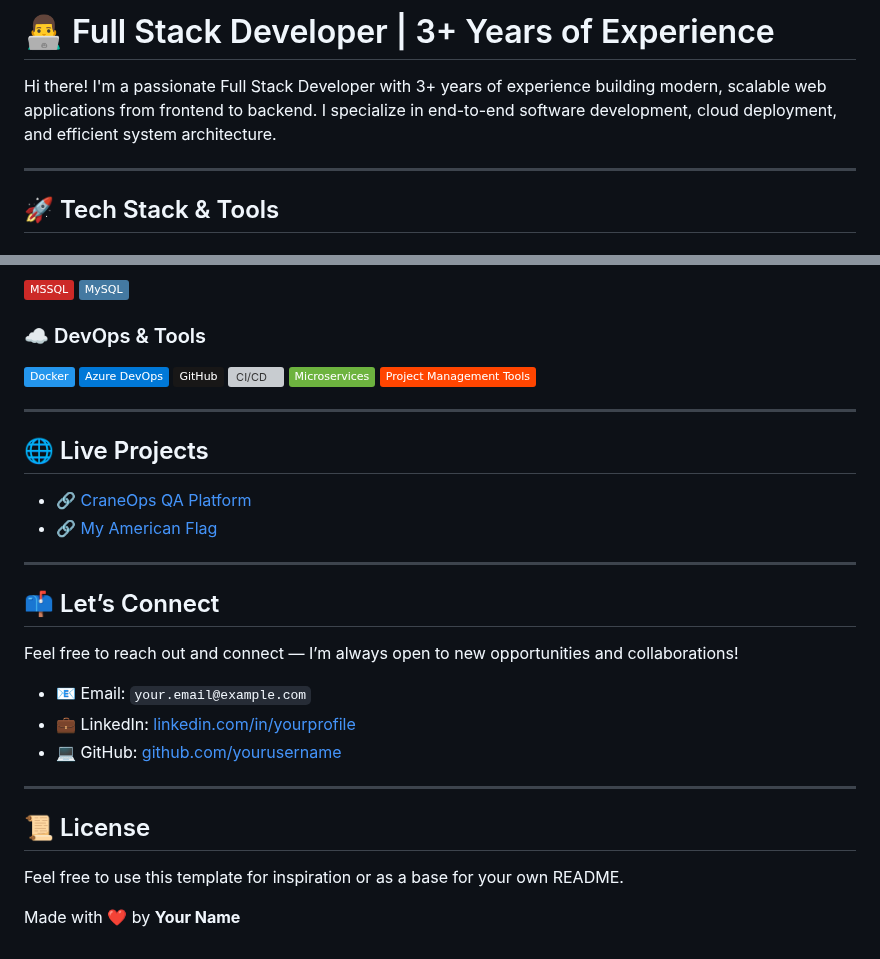
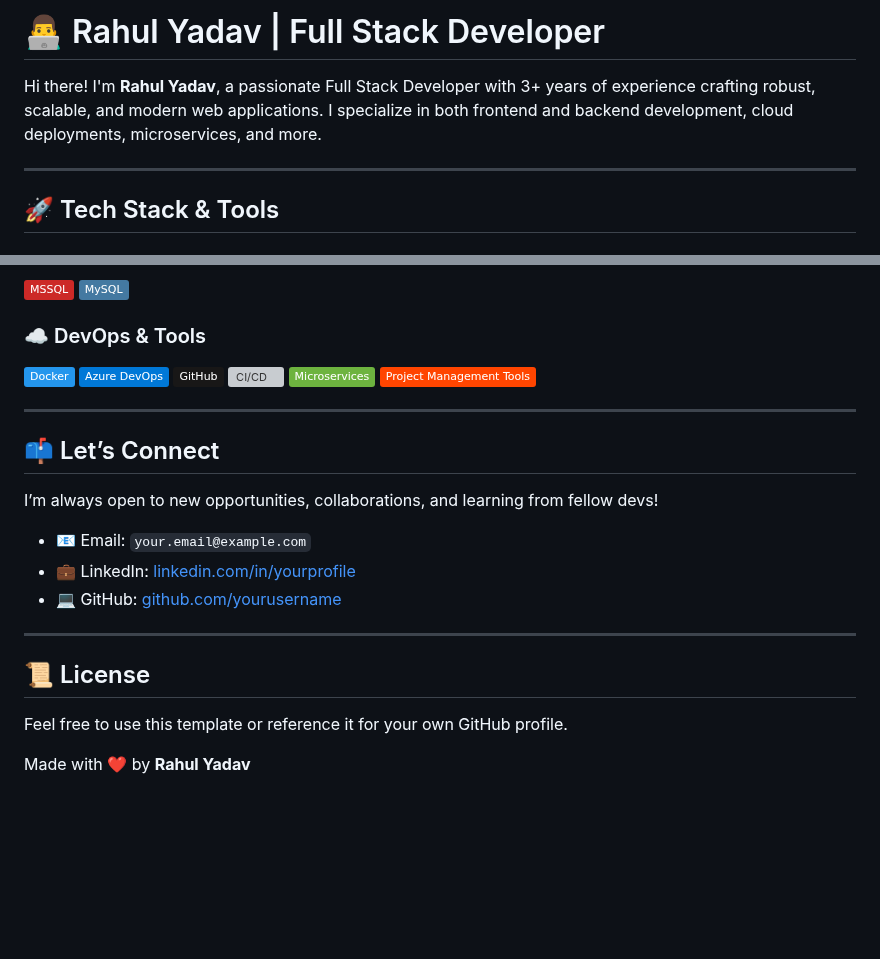
Before and after one commit to rahul-innopad/rahul-innopad, a Markdown page: README.md, 2 parts joined by grey strips. Drawn GitHub-style; badges without logos; blank space fills up the shorter version; grey boxes are pictures that could not be loaded.

```diff
--- a/README.md
+++ b/README.md
@@ -1,6 +1,6 @@
-# 👨‍💻 Full Stack Developer | 3+ Years of Experience
+# 👨‍💻 Rahul Yadav | Full Stack Developer
 
-Hi there! I'm a passionate Full Stack Developer with 3+ years of experience building modern, scalable web applications from frontend to backend. I specialize in end-to-end software development, cloud deployment, and efficient system architecture.
+Hi there! I'm **Rahul Yadav**, a passionate Full Stack Developer with 3+ years of experience crafting robust, scalable, and modern web applications. I specialize in both frontend and backend development, cloud deployments, microservices, and more.
 
 ---
 
@@ -39,16 +39,9 @@ Hi there! I'm a passionate Full Stack Developer with 3+ years of experience buil
 
 ---
 
-## 🌐 Live Projects
-
-- 🔗 [CraneOps QA Platform](http://qa.craneops.net/)
-- 🔗 [My American Flag](https://myamericanflag.us/)
-
----
-
 ## 📫 Let’s Connect
 
-Feel free to reach out and connect — I’m always open to new opportunities and collaborations!
+I’m always open to new opportunities, collaborations, and learning from fellow devs!
 
 - 📧 Email: `your.email@example.com`
 - 💼 LinkedIn: [linkedin.com/in/yourprofile](https://linkedin.com/in/yourprofile)
@@ -58,6 +51,6 @@ Feel free to reach out and connect — I’m always open to new opportunities an
 
 ## 📜 License
 
-Feel free to use this template for inspiration or as a base for your own README.
+Feel free to use this template or reference it for your own GitHub profile.
 
-Made with ❤️ by **Your Name**
+Made with ❤️ by **Rahul Yadav**
```
